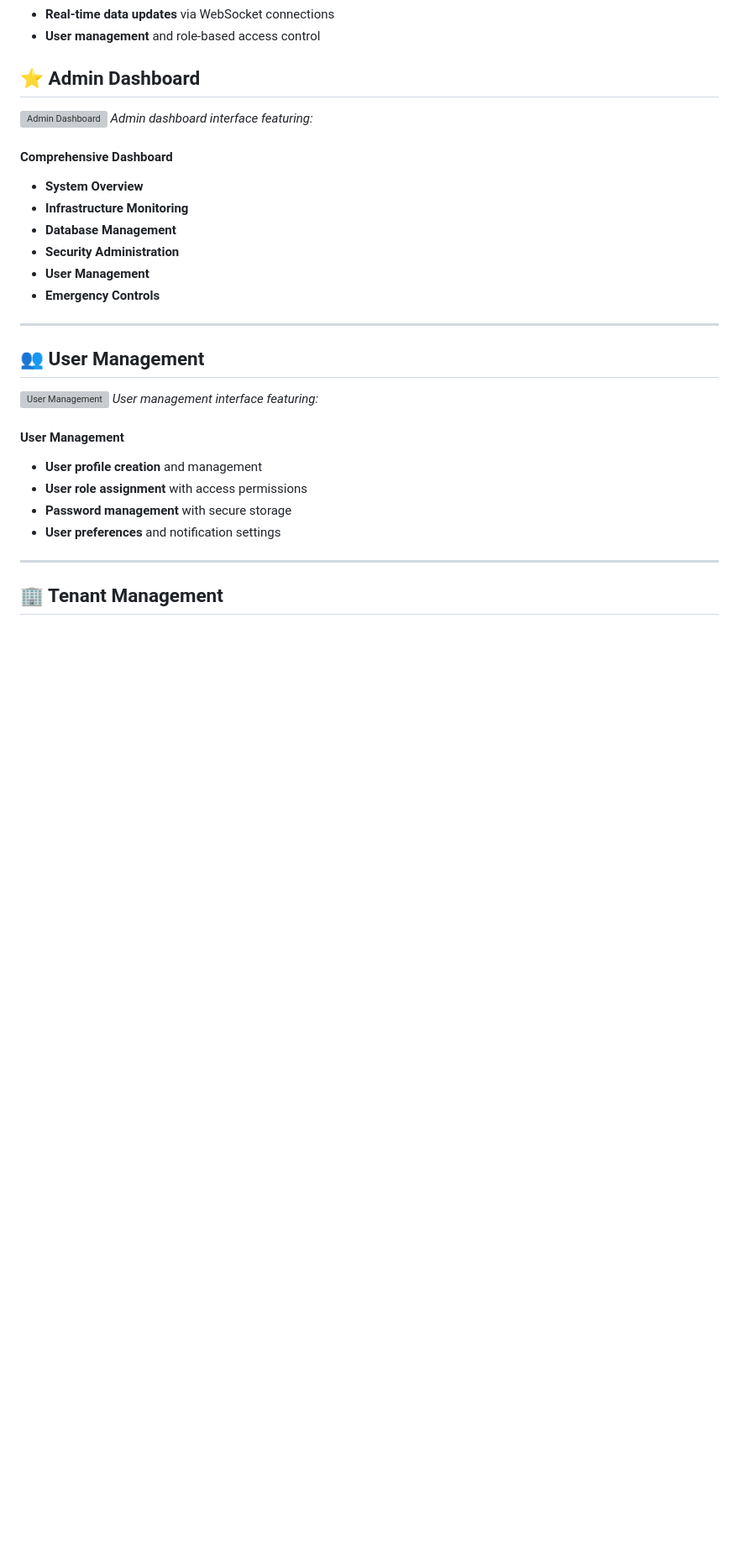
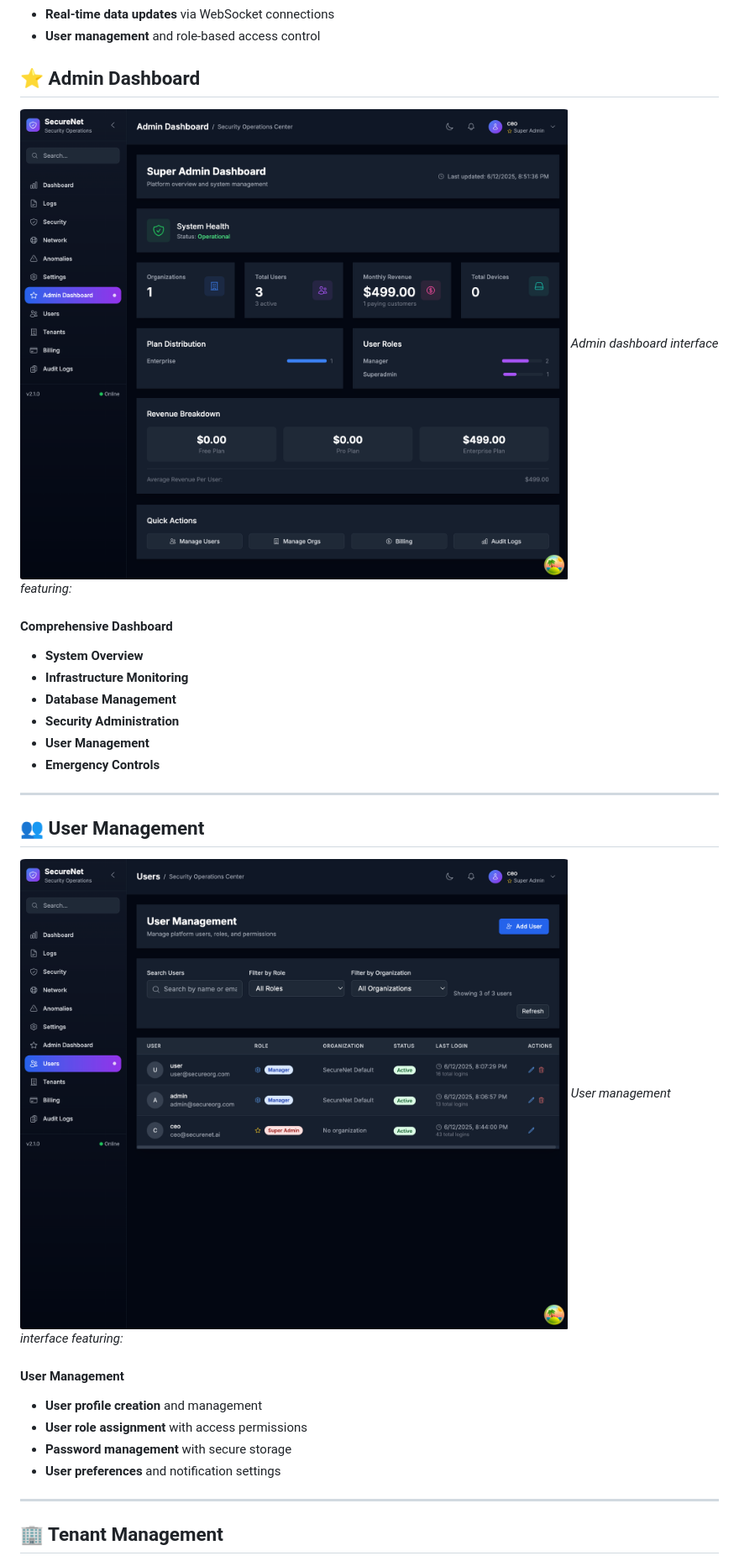
Before and after one commit to Pmvita/SecureNet, a Markdown page: docs/SCREENSHOTS.md, the part around the change printed below. Shown: that part at 84% size. Rendered like a GitHub page; blank space fills up the shorter version; grey boxes are pictures that could not be loaded.

```diff
--- a/docs/SCREENSHOTS.md
+++ b/docs/SCREENSHOTS.md
@@ -203,7 +203,7 @@
 
 ## ⭐️ Admin Dashboard
 
-![Admin Dashboard](screenshots/admin-dashboard.png)
+![Admin Dashboard](../screenshots/admin-dashboard.png)
 *Admin dashboard interface featuring:*
 
 #### Comprehensive Dashboard
@@ -218,7 +218,7 @@
 
 ## 👥 User Management
 
-![User Management](screenshots/user-management.png)
+![User Management](../screenshots/user-management.png)
 *User management interface featuring:*
 
 #### User Management
```
Also changed, not shown: other parts of docs/SCREENSHOTS.md (+14 -14 lines).
